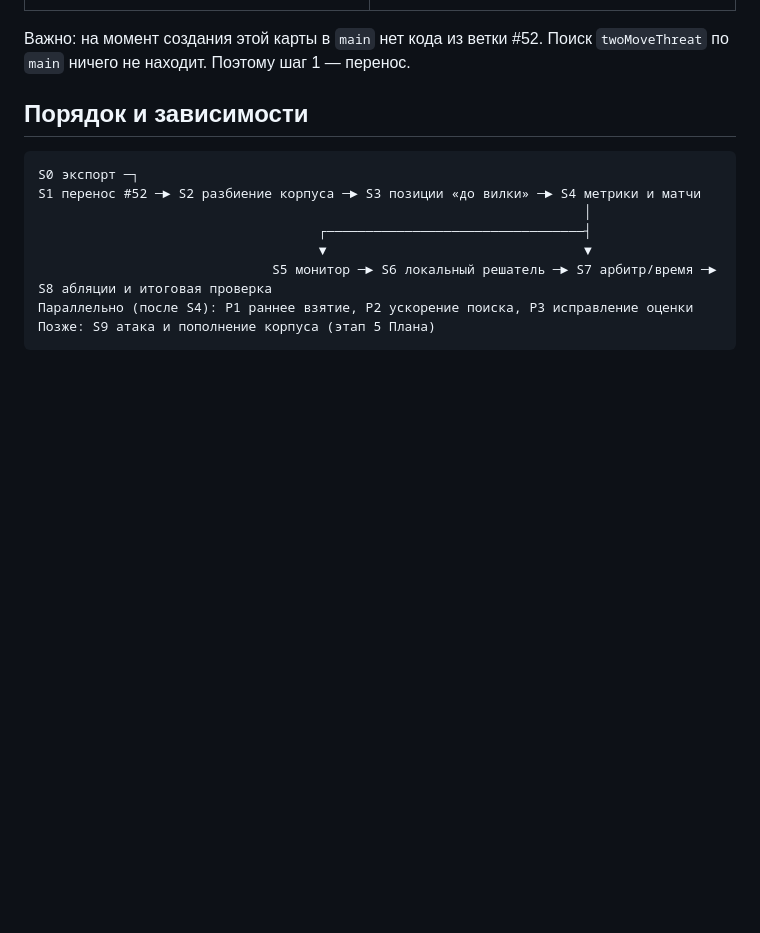
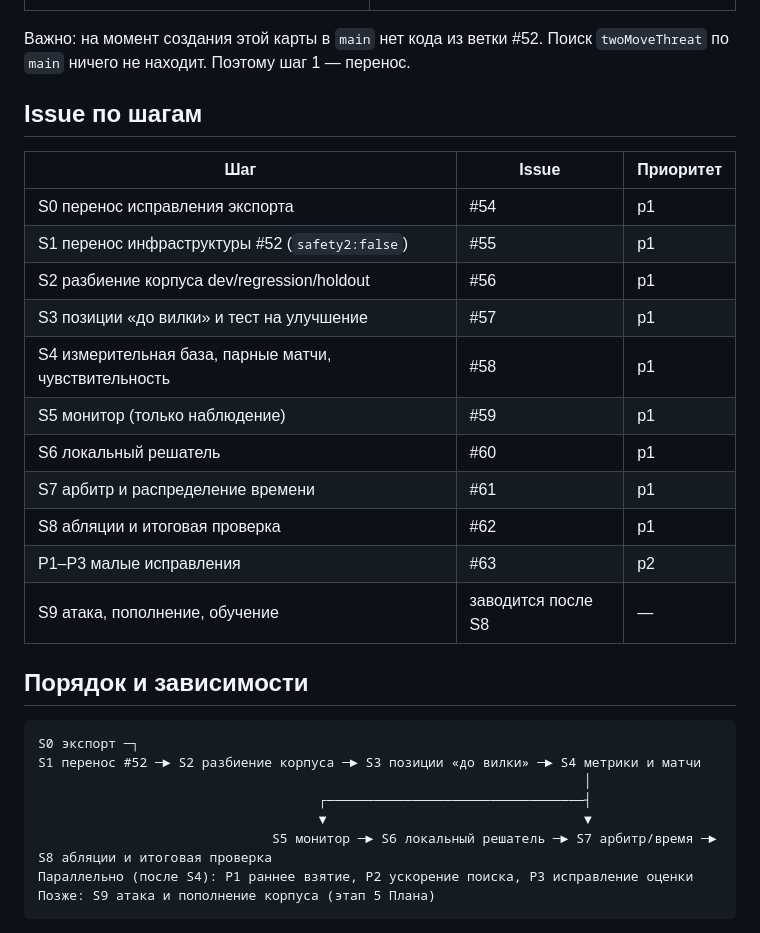
Before and after one commit to mlaa4ml/tochki-multiplayer, a Markdown page: docs/MONITOR_ROADMAP.md, the part around the change. Rendered like a GitHub page; blank space fills up the shorter version.

Commit message:
docs/MONITOR_ROADMAP.md: patch

```diff
--- a/docs/MONITOR_ROADMAP.md
+++ b/docs/MONITOR_ROADMAP.md
@@ -20,6 +20,22 @@
 | Независимые парные испытания, контролируемая публикация и откат (GPT, #52) | совпадает с разделом 9 Плана: шаги 4 и 8 |
 
 Важно: на момент создания этой карты в `main` нет кода из ветки #52. Поиск `twoMoveThreat` по `main` ничего не находит. Поэтому шаг 1 — перенос.
+
+## Issue по шагам
+
+| Шаг | Issue | Приоритет |
+|---|---|---|
+| S0 перенос исправления экспорта | #54 | p1 |
+| S1 перенос инфраструктуры #52 (`safety2:false`) | #55 | p1 |
+| S2 разбиение корпуса dev/regression/holdout | #56 | p1 |
+| S3 позиции «до вилки» и тест на улучшение | #57 | p1 |
+| S4 измерительная база, парные матчи, чувствительность | #58 | p1 |
+| S5 монитор (только наблюдение) | #59 | p1 |
+| S6 локальный решатель | #60 | p1 |
+| S7 арбитр и распределение времени | #61 | p1 |
+| S8 абляции и итоговая проверка | #62 | p1 |
+| P1–P3 малые исправления | #63 | p2 |
+| S9 атака, пополнение, обучение | заводится после S8 | — |
 
 ## Порядок и зависимости
 
```
